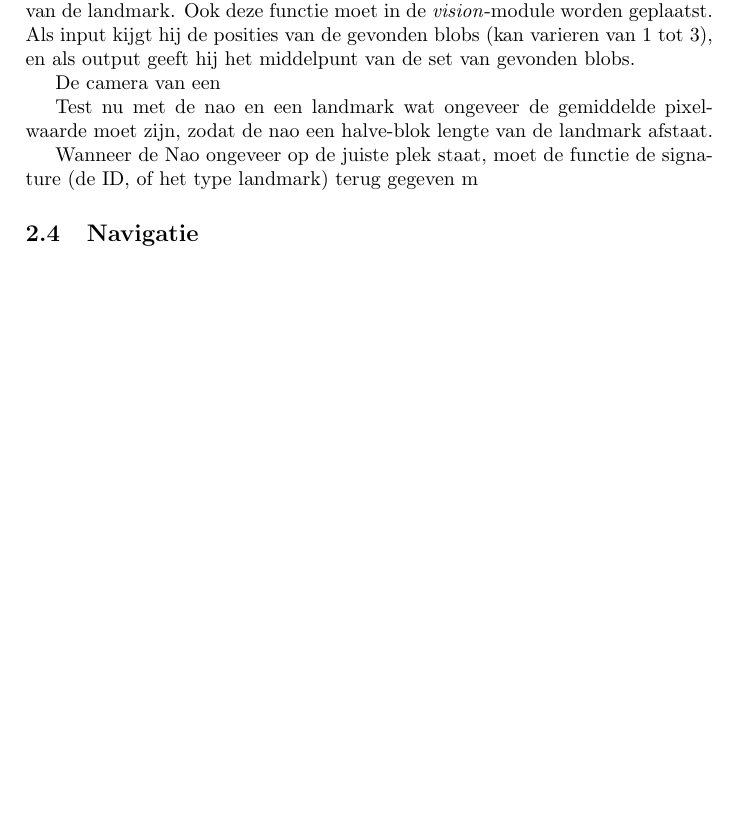
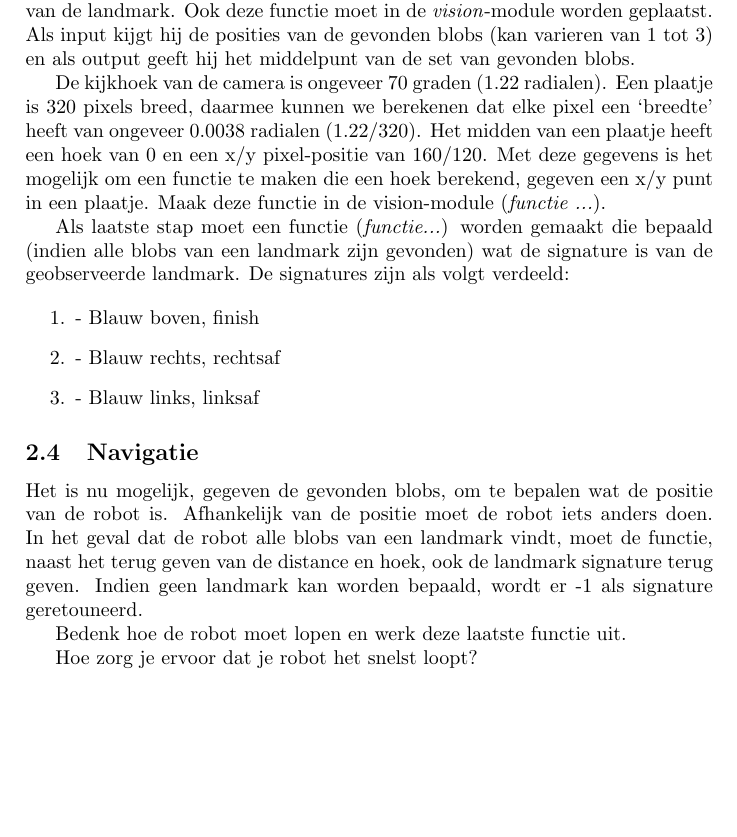
Before and after one commit to physar/SummerSchoolDNT2012, a LaTeX problem sheet (assignments/intro_dag2.tex): part of page 5 of 5, cut so that both start at the same text. Compiled offline with pdfLaTeX.

Commit message:
dag 2 klaar!

```diff
--- a/assignments/intro_dag2.tex
+++ b/assignments/intro_dag2.tex
@@ -131,31 +131,27 @@ De volgens stap is de mapping van de gevonden blobs naar een landmark en de bere
 
 We beginnen met het berekenen van de afstand tot de landmark: je wilt de robot naar een landmark toe laten lopen en stoppen zodra hij op een bepaalde afstand van de landmark is. Dit is simpel te doen, door de afstand tussen de verschillende blobs te berekenen. Zoals je bij de vorige opdracht gezien hebt is het vision-systeem gevoelig voor ruis. Daarom bereken je een gemiddelde afstand tussen de blobs.
 
-Om dit te doen moet een functie worden gemaakt in de \texit{vision} module. Deze krijgt als input alle blobs. Als output wordt de gemiddelde afstand in pixels terug gegeven. De functie moet alleen worden aageroepen als er 3 blobs zijn gevonden.
+Om dit te doen moet een functie worden gemaakt in de \textit{vision} module. Deze krijgt als input alle blobs. Als output wordt de gemiddelde afstand in pixels terug gegeven. De functie moet alleen worden aageroepen als er 3 blobs zijn gevonden.
 
-Voor het berekenen van de hoek is onder andere nodig wat het midden is van de landmark. Ook deze functie moet in de \textit{vision}-module worden geplaatst. Als input kijgt hij de posities van de gevonden blobs (kan varieren van 1 tot 3), en als output geeft hij het middelpunt van de set van gevonden blobs.
+Voor het berekenen van de hoek is onder andere nodig wat het midden is van de landmark. Ook deze functie moet in de \textit{vision}-module worden geplaatst. Als input kijgt hij de posities van de gevonden blobs (kan varieren van 1 tot 3) en als output geeft hij het middelpunt van de set van gevonden blobs.
 
-De camera van een
+De kijkhoek van de camera is ongeveer 70 graden (1.22 radialen). Een plaatje is 320 pixels breed, daarmee kunnen we berekenen dat elke pixel een `breedte' heeft van ongeveer 0.0038 radialen (1.22/320). Het midden van een plaatje heeft een hoek van 0 en een x/y pixel-positie van 160/120. Met deze gegevens is het mogelijk om een functie te maken die een hoek berekend, gegeven een x/y punt in een plaatje. Maak deze functie in de vision-module (\textit{functie ...}).
 
+Als laatste stap moet een functie (\textit{functie...}) worden gemaakt die bepaald (indien alle blobs van een landmark zijn gevonden) wat de signature is van de geobserveerde landmark. De signatures zijn als volgt verdeeld:
 
-
-
-
-Test nu met de nao en een landmark wat ongeveer de gemiddelde pixel-waarde moet zijn, zodat de nao een halve-blok lengte van de landmark afstaat.
-
-Wanneer de Nao ongeveer op de juiste plek staat, moet de functie de signature (de ID, of het type landmark) terug gegeven m
-
-
-
-
-
-
-
+\begin{enumerate}
+\item - Blauw boven, finish
+\item - Blauw rechts, rechtsaf
+\item - Blauw links, linksaf
+\end{enumerate}
 
 \subsection{Navigatie}
 
+Het is nu mogelijk, gegeven de gevonden blobs, om te bepalen wat de positie van de robot is. Afhankelijk van de positie moet de robot iets anders doen.
+In het geval dat de robot alle blobs van een landmark vindt, moet de functie, naast het terug geven van de distance en hoek, ook de landmark signature terug geven. Indien geen landmark kan worden bepaald, wordt er -1 als signature geretouneerd.
 
+Bedenk hoe de robot moet lopen en werk deze laatste functie uit.
 
-
+Hoe zorg je ervoor dat je robot het snelst loopt?
 
 \end{document}
```
